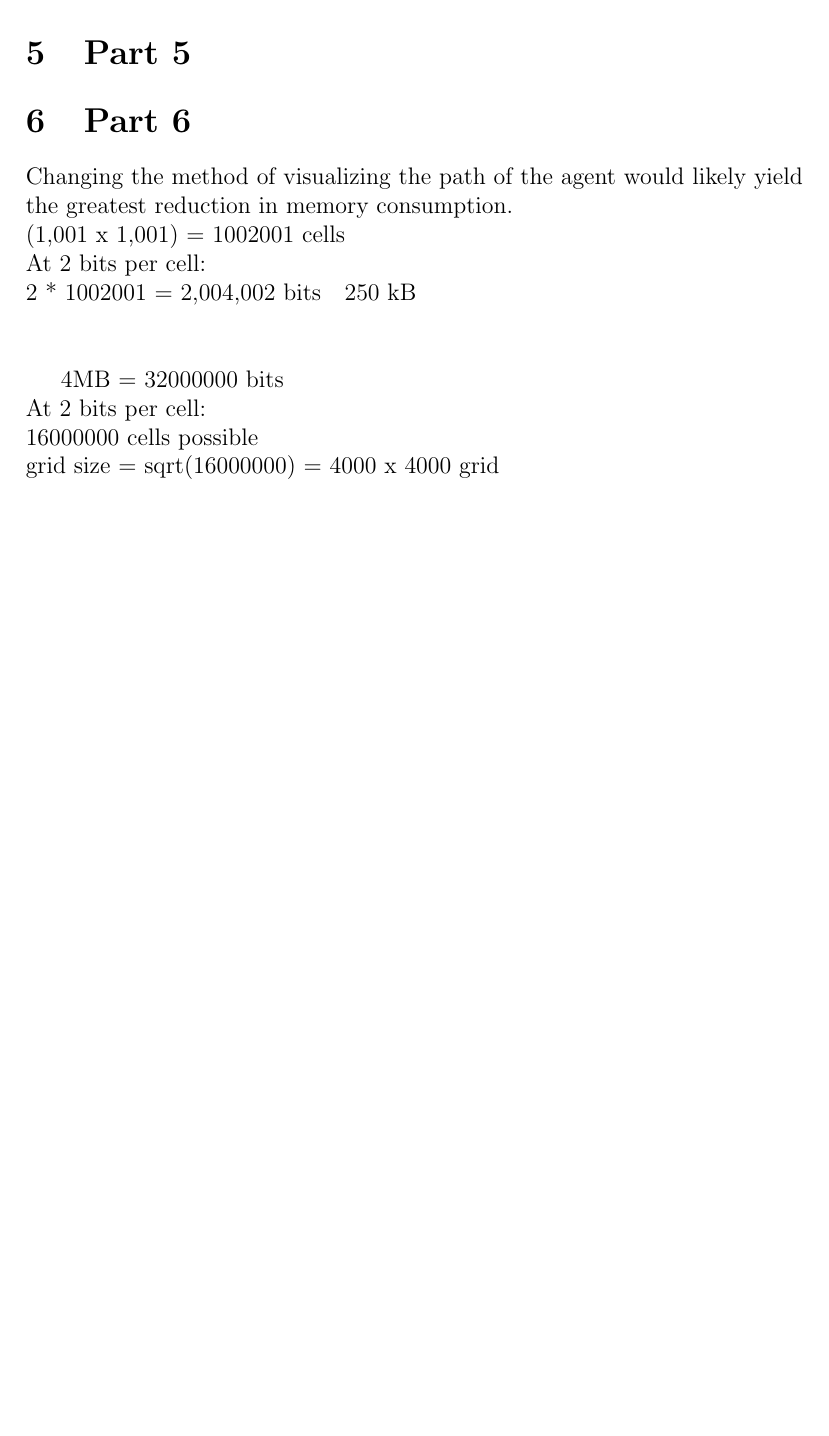
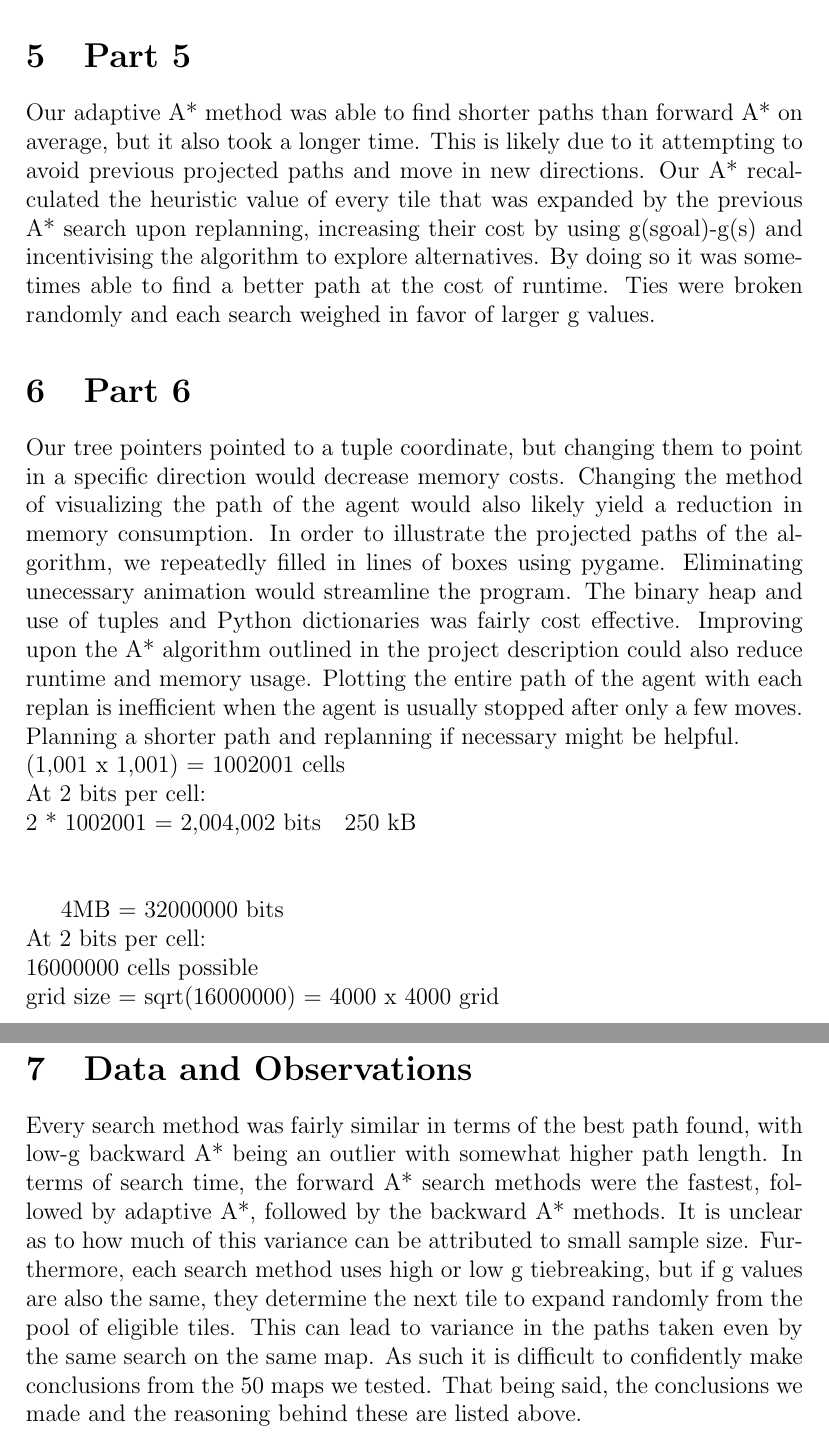
Before and after one commit to traymaker/introAI-project1, a LaTeX document (Intro_Ai project1 latex/Intro_Ai project1.tex): part of page 2 of 2 before the commit and two parts of pages 3 and 4 of 4 after it, the two joined at a grey line, cut so that both start at the same text, the shorter picture padded with empty space. Compiled offline with pdfLaTeX.

Commit message:
Add files via upload

```diff
--- a/Intro_Ai project1 latex/Intro_Ai project1.tex
+++ b/Intro_Ai project1 latex/Intro_Ai project1.tex
@@ -18,6 +23,8 @@ The Repeated Forward A* search and Repeated Backward A* search were both able to
 \section{Part 5}
+Our adaptive A* method was able to find shorter paths than forward A* on average, but it also took a longer time. This is likely due to it attempting to avoid previous projected paths and move in new directions. Our A* recalculated the heuristic value of every tile that was expanded by the previous A* search upon replanning, increasing their cost by using g(sgoal)-g(s) and incentivising the algorithm to explore alternatives.  By doing so it was sometimes able to find a better path at the cost of runtime. Ties were broken randomly and each search weighed in favor of larger g values.
 \section{Part 6}
-Changing the method of visualizing the path of the agent would likely yield the greatest reduction in memory consumption. \newline
+Our tree pointers pointed to a tuple coordinate, but changing them to point in a specific direction would decrease memory costs. Changing the method of visualizing the path of the agent would also likely yield a reduction in memory consumption. In order to illustrate the projected paths of the algorithm, we repeatedly filled in lines of boxes using pygame. Eliminating unecessary animation would streamline the program. The binary heap and use of tuples and Python dictionaries was fairly cost effective. Improving upon the A* algorithm outlined in the project description could also reduce runtime and memory usage. Plotting the entire path of the agent with each replan is inefficient when the agent is usually stopped after only a few moves. Planning a shorter path and replanning if necessary might be helpful. \newline
+%INCOMPLETE: CALCULATIONS/FURTHER MEMORY IMPROVEMENT SUGGESTIONS
 (1,001 x 1,001) = 1002001 cells \newline
 At 2 bits per cell: \newline
 2 * 1002001  = 2,004,002 bits ~ 250 kB \newline \newline
@@ -26,4 +33,7 @@ At 2 bits per cell: \newline
 At 2 bits per cell: \newline
 	16000000 cells possible \newline
 	grid size = sqrt(16000000) = 4000 x 4000 grid
+\section{Data and Observations}
+Every search method was fairly similar in terms of the best path found, with low-g backward A* being an outlier with somewhat higher path length. In terms of search time, the forward A* search methods were the fastest, followed by adaptive A*, followed by the backward A* methods. It is unclear as to how much of this variance can be attributed to small sample size. Furthermore, each search method uses high or low g tiebreaking, but if g values are also the same, they determine the next tile to expand randomly from the pool of eligible tiles. This can lead to variance in the paths taken even by the same search on the same map. As such it is difficult to confidently make conclusions from the 50 maps we tested. That being said, the conclusions we made and the reasoning behind these are listed above.
+%ADD GRAPHS, TABLES
 \end{document}
```
Also changed, not shown: Intro_Ai project1 latex/Intro_Ai project1.pdf, Intro_Ai project1 latex/Intro_Ai project1.tex (9 more changed lines), 3 other files.
